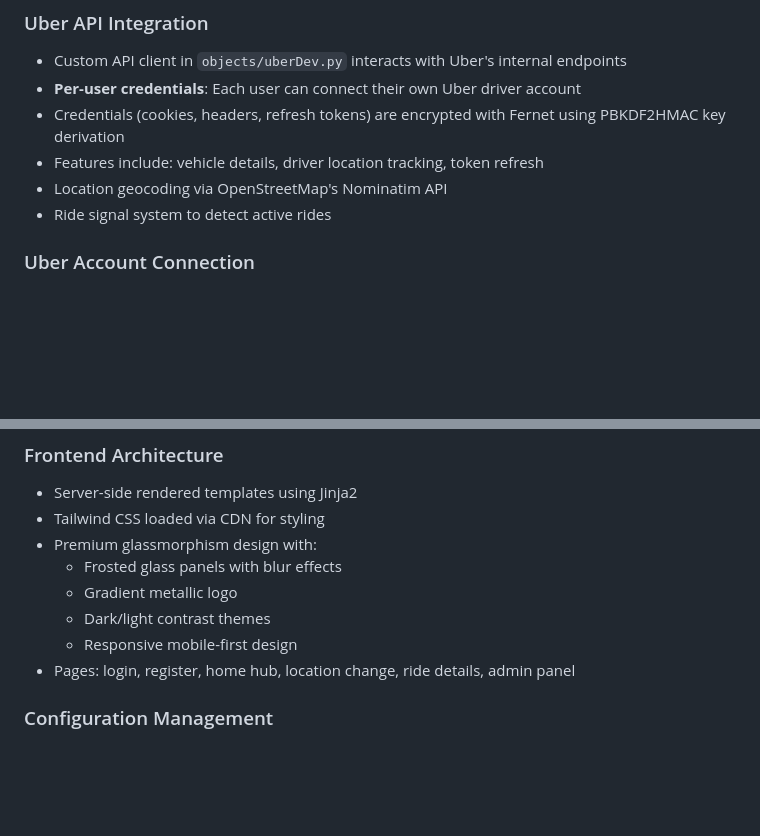
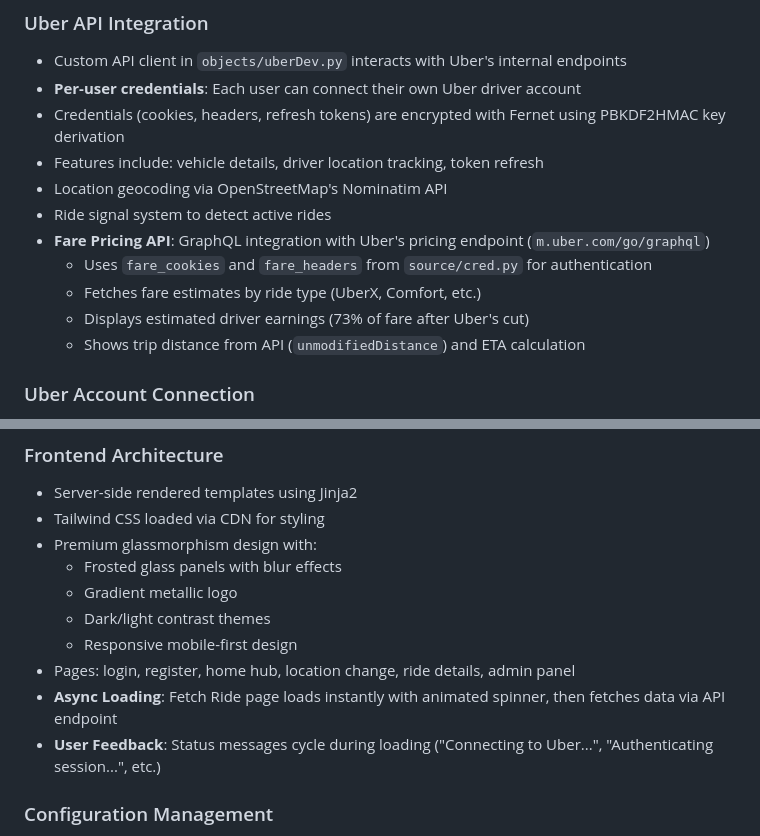
Before and after one commit to carvedkarma/Konvoy, a Markdown page: replit.md, 2 parts joined by grey strips. Rendered like a GitHub page; blank space fills up the shorter version.

Commit message:
Update documentation to include fare pricing and async loading features
Document the new GraphQL integration for Uber's fare pricing API and the asynchronous loading mechanism implemented for the Fetch Ride page.

Replit-Commit-Author: Agent
Replit-Commit-Session-Id: 3a3e8ade-e7ed-4612-b111-b7766714d17b
Replit-Commit-Checkpoint-Type: full_checkpoint
Replit-Commit-Event-Id: e444544b-4e9c-40a9-8d9f-6ad3afddc0fe
Replit-Commit-Screenshot-Url: https://storage.googleapis.com/screenshot-production-us-central1/250f0ca5-e4ac-4ffa-b33a-7dfd825ca120/3a3e8ade-e7ed-4612-b111-b7766714d17b/oJ03E1J

```diff
--- a/replit.md
+++ b/replit.md
@@ -49,6 +49,11 @@ Preferred communication style: Simple, everyday language.
 - Features include: vehicle details, driver location tracking, token refresh
 - Location geocoding via OpenStreetMap's Nominatim API
 - Ride signal system to detect active rides
+- **Fare Pricing API**: GraphQL integration with Uber's pricing endpoint (`m.uber.com/go/graphql`)
+  - Uses `fare_cookies` and `fare_headers` from `source/cred.py` for authentication
+  - Fetches fare estimates by ride type (UberX, Comfort, etc.)
+  - Displays estimated driver earnings (73% of fare after Uber's cut)
+  - Shows trip distance from API (`unmodifiedDistance`) and ETA calculation
 
 ### Uber Account Connection
 - Users can connect their Uber driver accounts via `/uber-connect`
@@ -66,6 +71,8 @@ Preferred communication style: Simple, everyday language.
   - Dark/light contrast themes
   - Responsive mobile-first design
 - Pages: login, register, home hub, location change, ride details, admin panel
+- **Async Loading**: Fetch Ride page loads instantly with animated spinner, then fetches data via API endpoint
+- **User Feedback**: Status messages cycle during loading ("Connecting to Uber...", "Authenticating session...", etc.)
 
 ### Configuration Management
 - Environment variables for sensitive data (Flask secret key, database URL, owner credentials)
```
